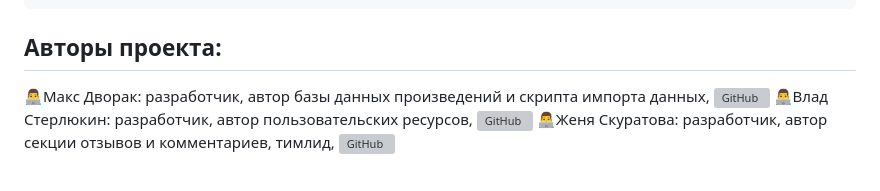
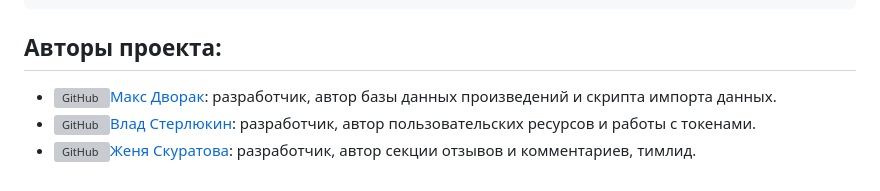
Before and after one commit to turbonyasha/api_yamdb, a Markdown page: README.md, the part around the change. GitHub-like rendering; grey boxes are pictures that could not be loaded.

Commit message:
fix readme, 80/80

```diff
--- a/README.md
+++ b/README.md
@@ -164,6 +164,6 @@ python manage.py import_csv
 
 ## Авторы проекта:
 
-👨‍💻Макс Дворак: разработчик, автор базы данных произведений и скрипта импорта данных, [![GitHub](https://img.icons8.com/color/48/000000/github.png)](https://github.com/max-dvorak)
-👨‍💻Влад Стерлюкин: разработчик, автор пользовательских ресурсов, [![GitHub](https://img.icons8.com/color/48/000000/github.png)](https://github.com/zerin2)
-👨‍💻Женя Скуратова: разработчик, автор секции отзывов и комментариев, тимлид, [![GitHub](https://img.icons8.com/color/48/000000/github.png)](https://github.com/turbonyasha)
+- [![GitHub](https://img.icons8.com/color/48/000000/github.png)Макс Дворак](https://github.com/max-dvorak): разработчик, автор базы данных произведений и скрипта импорта данных.
+- [![GitHub](https://img.icons8.com/color/48/000000/github.png)Влад Стерлюкин](https://github.com/zerin2): разработчик, автор пользовательских ресурсов и работы с токенами.
+- [![GitHub](https://img.icons8.com/color/48/000000/github.png)Женя Скуратова](https://github.com/turbonyasha): разработчик, автор секции отзывов и комментариев, тимлид.
```
